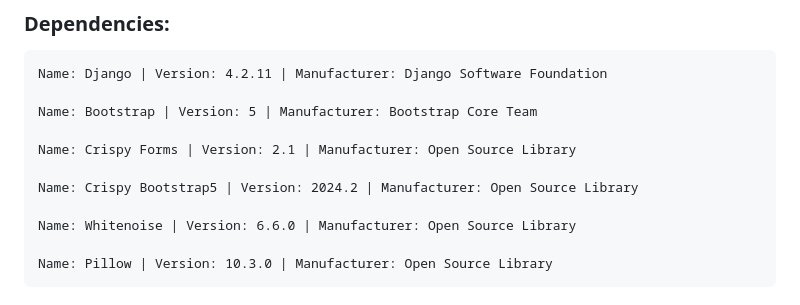
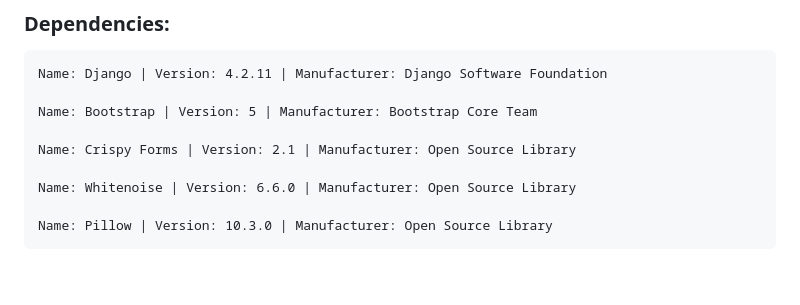
Before and after one commit to conqueringtechnology/Maverick_Analyzers_User_Account_System, a Markdown page: README.md, the part around the change. Drawn GitHub-style; blank space fills up the shorter version.

Commit message:
Update README.md
Deleted a dependency was not needed. Name: Crispy Bootstrap5 | Version: 2024.2 | Manufacturer: Open Source Library

```diff
--- a/README.md
+++ b/README.md
@@ -45,8 +45,6 @@ Spielcraft Games User Account System will allow user/players to create user acco
     Name: Bootstrap | Version: 5 | Manufacturer: Bootstrap Core Team
 
     Name: Crispy Forms | Version: 2.1 | Manufacturer: Open Source Library
-
-    Name: Crispy Bootstrap5 | Version: 2024.2 | Manufacturer: Open Source Library
 
     Name: Whitenoise | Version: 6.6.0 | Manufacturer: Open Source Library
 
```
